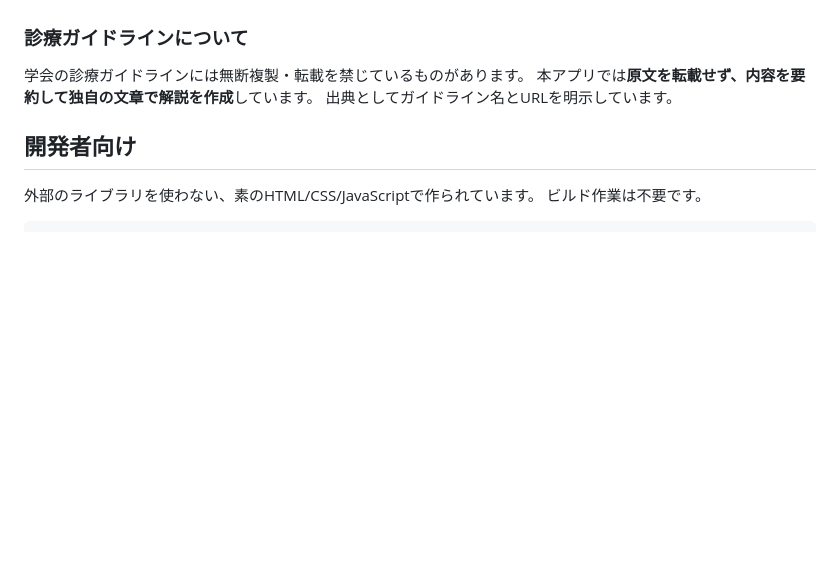
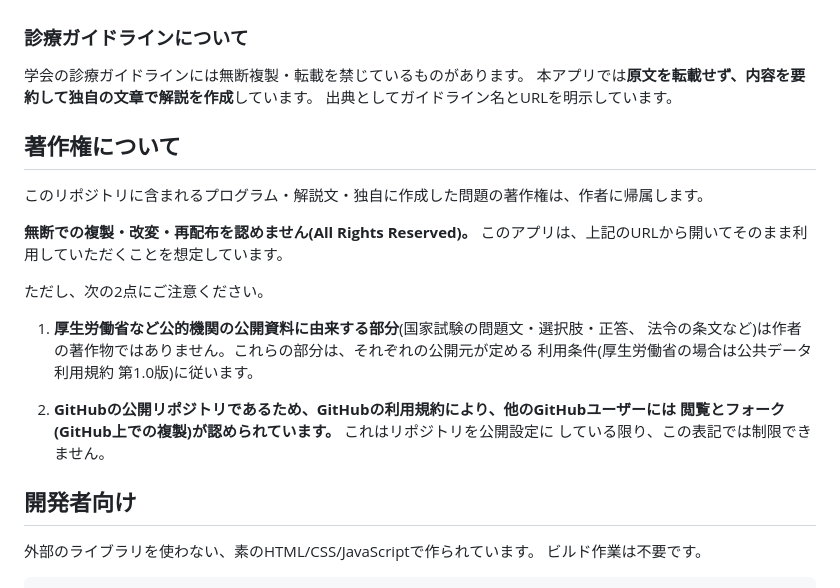
Before and after one commit to 4ankuge-netizen/pharmacy-intern-quiz, a Markdown page: README.md, the part around the change. Rendered like a GitHub page; blank space fills up the shorter version.

Commit message:
State that reuse is not permitted
The author does not want third parties copying or modifying this work, so
the README now says so explicitly rather than leaving it unstated.

Two limits are spelled out rather than glossed over. The parts derived
from government sources — national exam questions, statute text — are not
the author's to restrict and stay under their own terms. And GitHub's
Terms of Service (D.5) grant every GitHub user a licence to view and fork
any public repository, which a notice in the README cannot override; that
is a consequence of the repository being public, not of the wording here.

Co-Authored-By: Claude Opus 5 <noreply@anthropic.com>

```diff
--- a/README.md
+++ b/README.md
@@ -93,6 +93,23 @@
 本アプリでは**原文を転載せず、内容を要約して独自の文章で解説を作成**しています。
 出典としてガイドライン名とURLを明示しています。
 
+## 著作権について
+
+このリポジトリに含まれるプログラム・解説文・独自に作成した問題の著作権は、作者に帰属します。
+
+**無断での複製・改変・再配布を認めません(All Rights Reserved)。**
+このアプリは、上記のURLから開いてそのまま利用していただくことを想定しています。
+
+ただし、次の2点にご注意ください。
+
+1. **厚生労働省など公的機関の公開資料に由来する部分**(国家試験の問題文・選択肢・正答、
+   法令の条文など)は作者の著作物ではありません。これらの部分は、それぞれの公開元が定める
+   利用条件(厚生労働省の場合は公共データ利用規約 第1.0版)に従います。
+
+2. **GitHubの公開リポジトリであるため、GitHubの利用規約により、他のGitHubユーザーには
+   閲覧とフォーク(GitHub上での複製)が認められています。** これはリポジトリを公開設定に
+   している限り、この表記では制限できません。
+
 ## 開発者向け
 
 外部のライブラリを使わない、素のHTML/CSS/JavaScriptで作られています。
```
